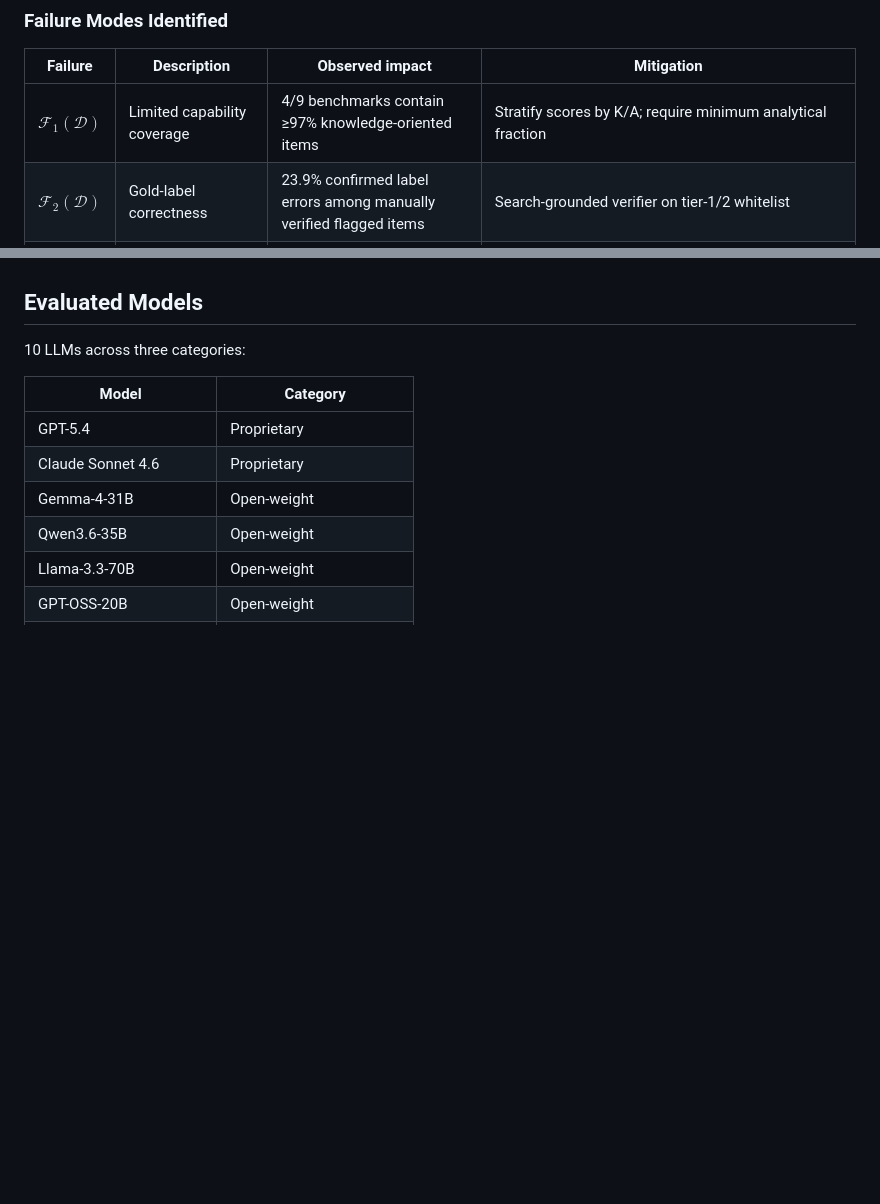
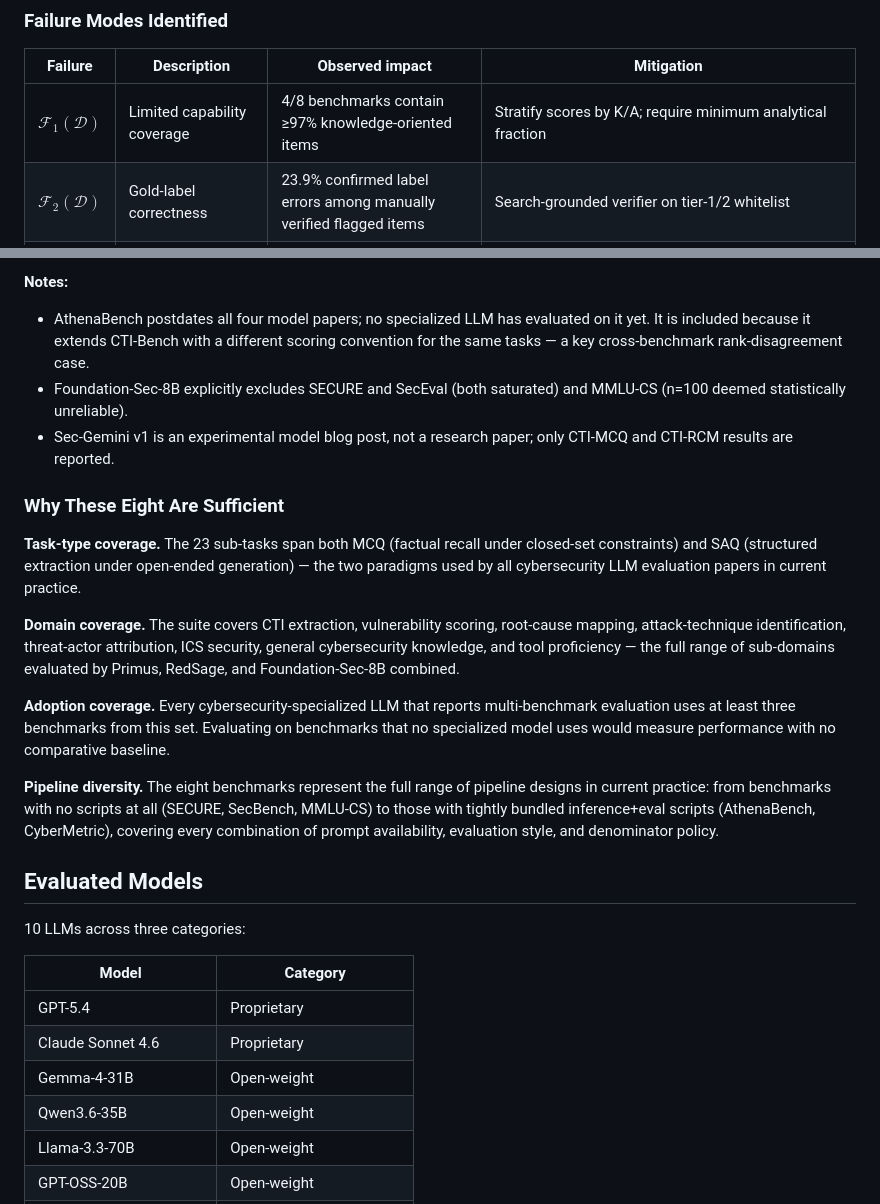
Before and after one commit to qcri/cyberbench-audit, a Markdown page: README.md, 2 parts joined by grey strips. Drawn GitHub-style; blank space fills up the shorter version.

```diff
--- a/README.md
+++ b/README.md
@@ -26,7 +26,7 @@ A reported score $\mathcal{S}_b(m)$ is not an intrinsic property of the model; i
 
 | Failure | Description | Observed impact | Mitigation |
 |---------|-------------|----------------|------------|
-| $\mathcal{F}_1(\mathcal{D})$ | Limited capability coverage | 4/9 benchmarks contain ≥97% knowledge-oriented items | Stratify scores by K/A; require minimum analytical fraction |
+| $\mathcal{F}_1(\mathcal{D})$ | Limited capability coverage | 4/8 benchmarks contain ≥97% knowledge-oriented items | Stratify scores by K/A; require minimum analytical fraction |
 | $\mathcal{F}_2(\mathcal{D})$ | Gold-label correctness | 23.9% confirmed label errors among manually verified flagged items | Search-grounded verifier on tier-1/2 whitelist |
 | $\mathcal{F}_1(\mathcal{P})$ | Format-token leakage | ~90-point gap from literal answer-template copying | Replace format placeholders with unambiguous instructions that cannot be mistaken for the answer |
 | $\mathcal{F}_2(\mathcal{P})$ | Prompt–question conflict | Up to 33% of multi-answer items answered as single-answer | Audit item wording for consistency with benchmark-level instruction; flag items whose phrasing implies fewer answers than the gold label |
@@ -68,3 +87,17 @@ See `unified-benchmark-pipeline/README.md` for exact `--tasks` names.
+**Notes:**
+- AthenaBench postdates all four model papers; no specialized LLM has evaluated on it yet. It is included because it extends CTI-Bench with a different scoring convention for the same tasks — a key cross-benchmark rank-disagreement case.
+- Foundation-Sec-8B explicitly excludes SECURE and SecEval (both saturated) and MMLU-CS (n=100 deemed statistically unreliable).
+- Sec-Gemini v1 is an experimental model blog post, not a research paper; only CTI-MCQ and CTI-RCM results are reported.
+
+### Why These Eight Are Sufficient
+
+**Task-type coverage.** The 23 sub-tasks span both MCQ (factual recall under closed-set constraints) and SAQ (structured extraction under open-ended generation) — the two paradigms used by all cybersecurity LLM evaluation papers in current practice.
+
+**Domain coverage.** The suite covers CTI extraction, vulnerability scoring, root-cause mapping, attack-technique identification, threat-actor attribution, ICS security, general cybersecurity knowledge, and tool proficiency — the full range of sub-domains evaluated by Primus, RedSage, and Foundation-Sec-8B combined.
+
+**Adoption coverage.** Every cybersecurity-specialized LLM that reports multi-benchmark evaluation uses at least three benchmarks from this set. Evaluating on benchmarks that no specialized model uses would measure performance with no comparative baseline.
+
+**Pipeline diversity.** The eight benchmarks represent the full range of pipeline designs in current practice: from benchmarks with no scripts at all (SECURE, SecBench, MMLU-CS) to those with tightly bundled inference+eval scripts (AthenaBench, CyberMetric), covering every combination of prompt availability, evaluation style, and denominator policy.
 
 ## Evaluated Models
 
```
Also changed, not shown: other parts of README.md (+38 -19 lines).
